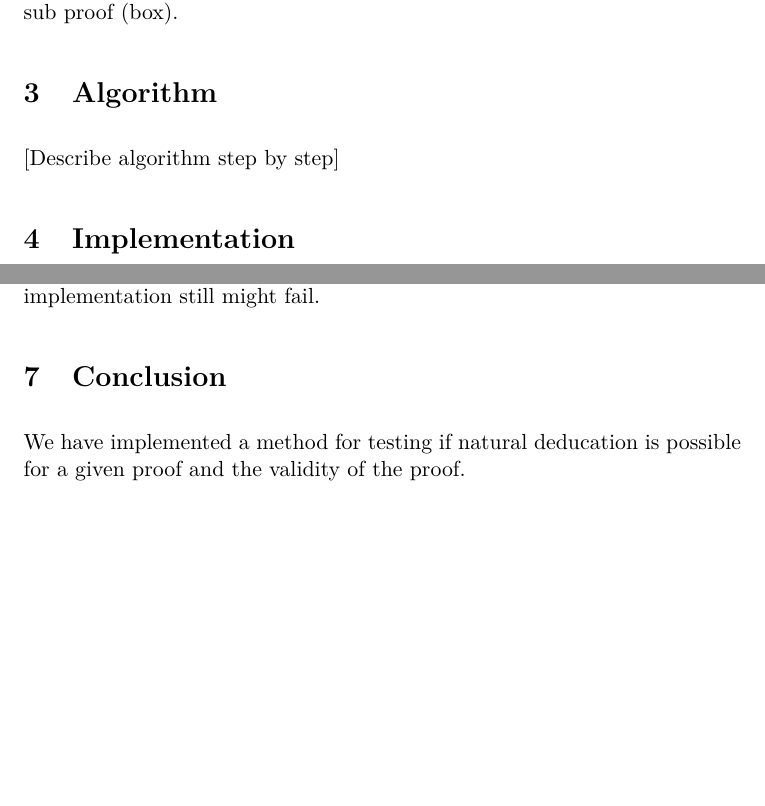
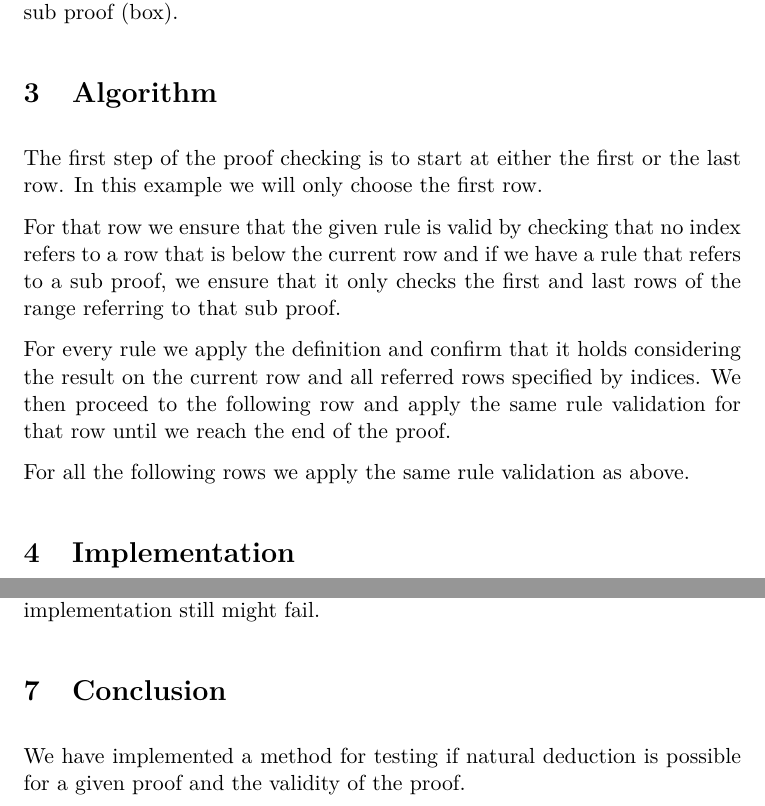
Before and after one commit to christopherL91/LogikLabbar, a LaTeX paper (KTH.tex): two parts of page 5 of 6, joined at a grey line, cut so that both start at the same text, the shorter picture padded with empty space. Compiled offline with pdfLaTeX.

Commit message:
Added algorithm section

```diff
--- a/KTH.tex
+++ b/KTH.tex
@@ -131,7 +131,13 @@ Table of rules
 For all ranges $x-y$ in the above table both row x and row y are inside a sub proof (box).
 
 \section{Algorithm}
-[Describe algorithm step by step]
+The first step of the proof checking is to start at either the first or the last row. In this example we will only choose the first row.
+
+For that row we ensure that the given rule is valid by checking that no index refers to a row that is below the current row and if we have a rule that refers to a sub proof, we ensure that it only checks the first and last rows of the range referring to that sub proof.
+
+For every rule we apply the definition and confirm that it holds considering the result on the current row and all referred rows specified by indices. We then proceed to the following row and apply the same rule validation for that row until we reach the end of the proof.
+
+For all the following rows we apply the same rule validation as above.
 \section{Implementation}
 Show parts of Prolog implementation
 \section{Results}
@@ -139,7 +145,7 @@ All given tests pass including our own.
 \section{Discussion}
 Note that while all given tests pass but there are some cases where the implementation still might fail.
 \section{Conclusion}
-We have implemented a method for testing if natural deducation is possible for a given proof and the validity of the proof.
+We have implemented a method for testing if natural deduction is possible for a given proof and the validity of the proof.
 \newpage
 \begin{appendices}
 \section{Source code}
```
